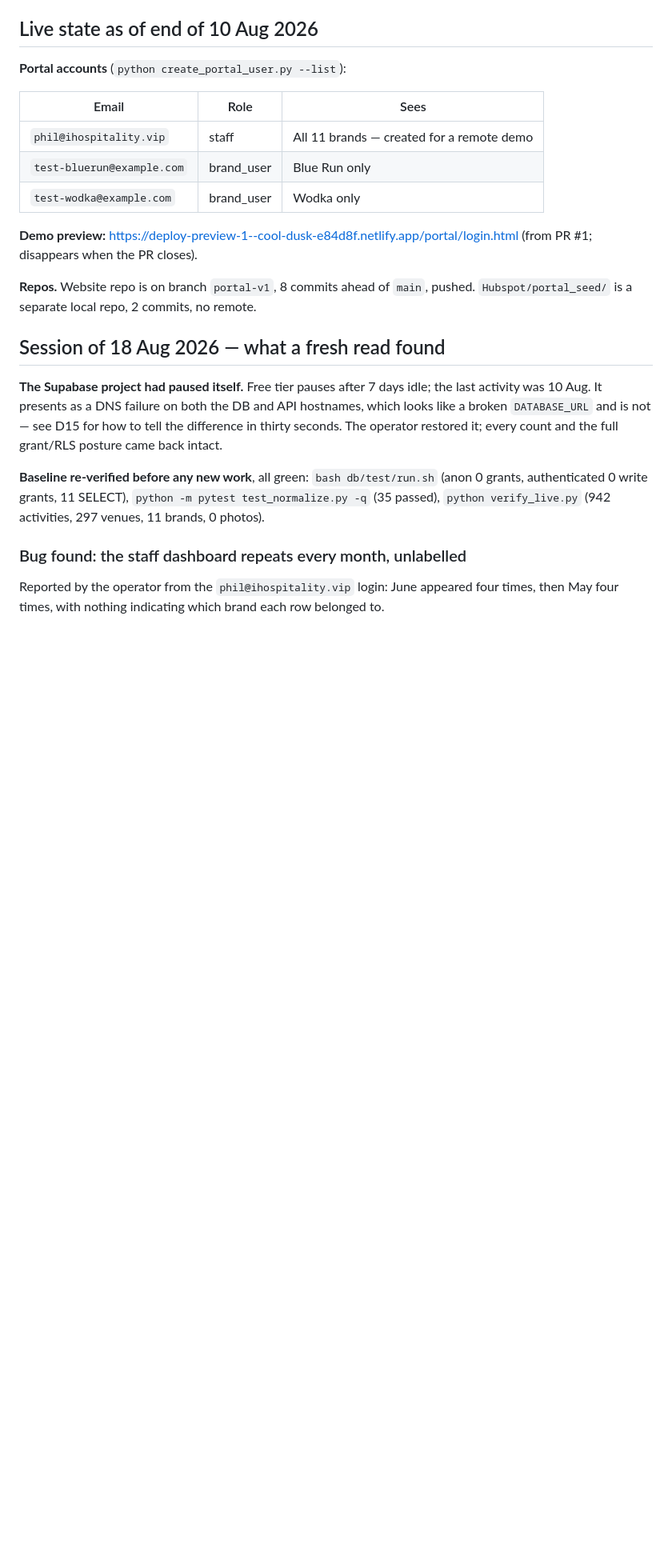
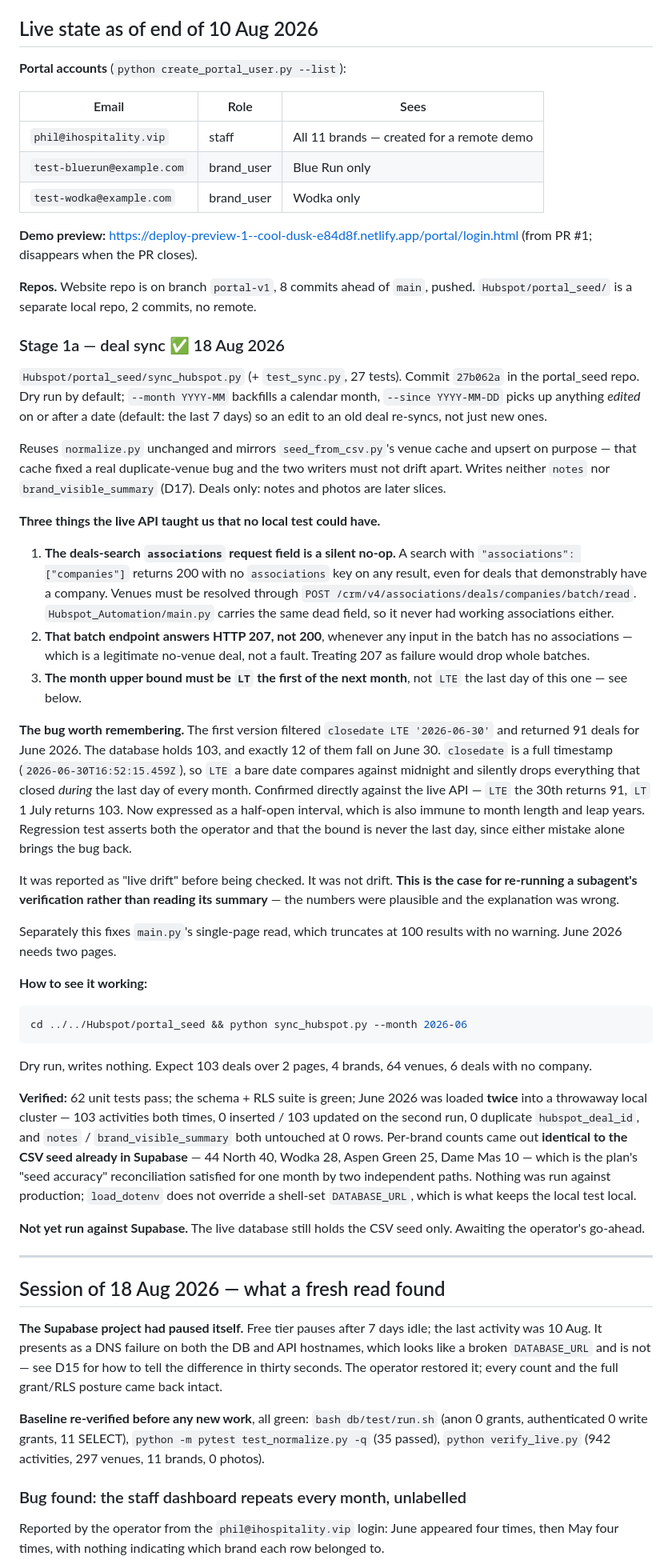
Before and after one commit to nfatta/iHospitality, a Markdown page: PROGRESS.md, the part around the change. Shown at 80% size. GitHub-like rendering; blank space fills up the shorter version.

Commit message:
Build log: Stage 1a deal sync verified
Records the month-boundary bug (LTE last day drops every deal that closed
during it: 91 of June 2026 instead of 103), the two undocumented HubSpot
API behaviours found, and the reconciliation that matched the CSV seed
per-brand from an independent path.

Co-Authored-By: Claude Opus 5 <noreply@anthropic.com>

````diff
--- a/PROGRESS.md
+++ b/PROGRESS.md
@@ -235,6 +235,74 @@ real brands are onboarded**:
 **Repos.** Website repo is on branch `portal-v1`, 8 commits ahead of `main`,
 pushed. `Hubspot/portal_seed/` is a separate local repo, 2 commits, no remote.
 
+### Stage 1a — deal sync ✅ 18 Aug 2026
+
+`Hubspot/portal_seed/sync_hubspot.py` (+ `test_sync.py`, 27 tests). Commit
+`27b062a` in the portal_seed repo. Dry run by default; `--month YYYY-MM`
+backfills a calendar month, `--since YYYY-MM-DD` picks up anything *edited* on
+or after a date (default: the last 7 days) so an edit to an old deal re-syncs,
+not just new ones.
+
+Reuses `normalize.py` unchanged and mirrors `seed_from_csv.py`'s venue cache and
+upsert on purpose — that cache fixed a real duplicate-venue bug and the two
+writers must not drift apart. Writes neither `notes` nor `brand_visible_summary`
+(D17). Deals only: notes and photos are later slices.
+
+**Three things the live API taught us that no local test could have.**
+
+1. **The deals-search `associations` request field is a silent no-op.** A search
+   with `"associations": ["companies"]` returns 200 with no `associations` key on
+   any result, even for deals that demonstrably have a company. Venues must be
+   resolved through `POST /crm/v4/associations/deals/companies/batch/read`.
+   `Hubspot_Automation/main.py` carries the same dead field, so it never had
+   working associations either.
+2. **That batch endpoint answers HTTP 207, not 200**, whenever any input in the
+   batch has no associations — which is a legitimate no-venue deal, not a fault.
+   Treating 207 as failure would drop whole batches.
+3. **The month upper bound must be `LT` the first of the next month**, not `LTE`
+   the last day of this one — see below.
+
+**The bug worth remembering.** The first version filtered `closedate LTE
+'2026-06-30'` and returned 91 deals for June 2026. The database holds 103, and
+exactly 12 of them fall on June 30. `closedate` is a full timestamp
+(`2026-06-30T16:52:15.459Z`), so `LTE` a bare date compares against midnight and
+silently drops everything that closed *during* the last day of every month.
+Confirmed directly against the live API — `LTE` the 30th returns 91, `LT` 1 July
+returns 103. Now expressed as a half-open interval, which is also immune to month
+length and leap years. Regression test asserts both the operator and that the
+bound is never the last day, since either mistake alone brings the bug back.
+
+It was reported as "live drift" before being checked. It was not drift. **This is
+the case for re-running a subagent's verification rather than reading its
+summary** — the numbers were plausible and the explanation was wrong.
+
+Separately this fixes `main.py`'s single-page read, which truncates at 100
+results with no warning. June 2026 needs two pages.
+
+**How to see it working:**
+
+```bash
+cd ../../Hubspot/portal_seed && python sync_hubspot.py --month 2026-06
+```
+
+Dry run, writes nothing. Expect 103 deals over 2 pages, 4 brands, 64 venues,
+6 deals with no company.
+
+**Verified:** 62 unit tests pass; the schema + RLS suite is green; June 2026 was
+loaded **twice** into a throwaway local cluster — 103 activities both times,
+0 inserted / 103 updated on the second run, 0 duplicate `hubspot_deal_id`, and
+`notes` / `brand_visible_summary` both untouched at 0 rows. Per-brand counts came
+out **identical to the CSV seed already in Supabase** — 44 North 40, Wodka 28,
+Aspen Green 25, Dame Mas 10 — which is the plan's "seed accuracy" reconciliation
+satisfied for one month by two independent paths. Nothing was run against
+production; `load_dotenv` does not override a shell-set `DATABASE_URL`, which is
+what keeps the local test local.
+
+**Not yet run against Supabase.** The live database still holds the CSV seed
+only. Awaiting the operator's go-ahead.
+
+---
+
 ## Session of 18 Aug 2026 — what a fresh read found
 
 **The Supabase project had paused itself.** Free tier pauses after 7 days idle;
````
